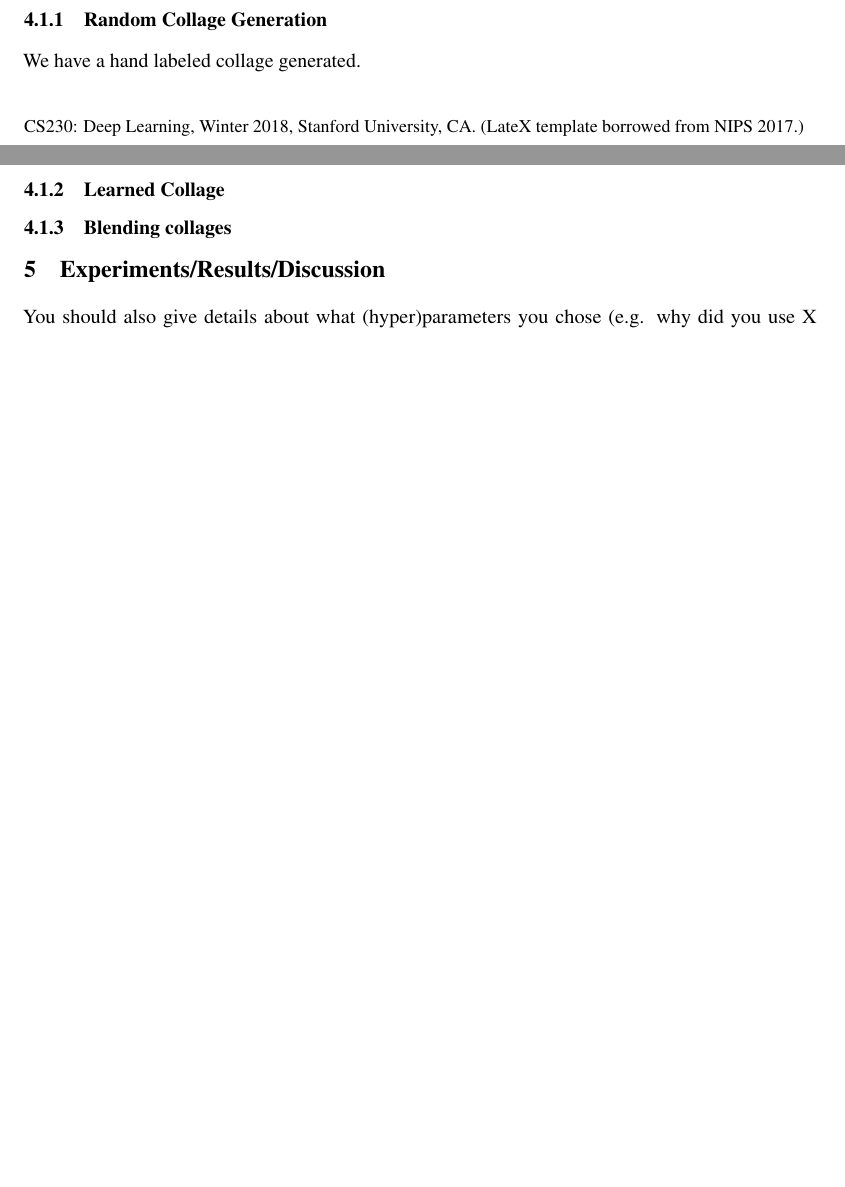
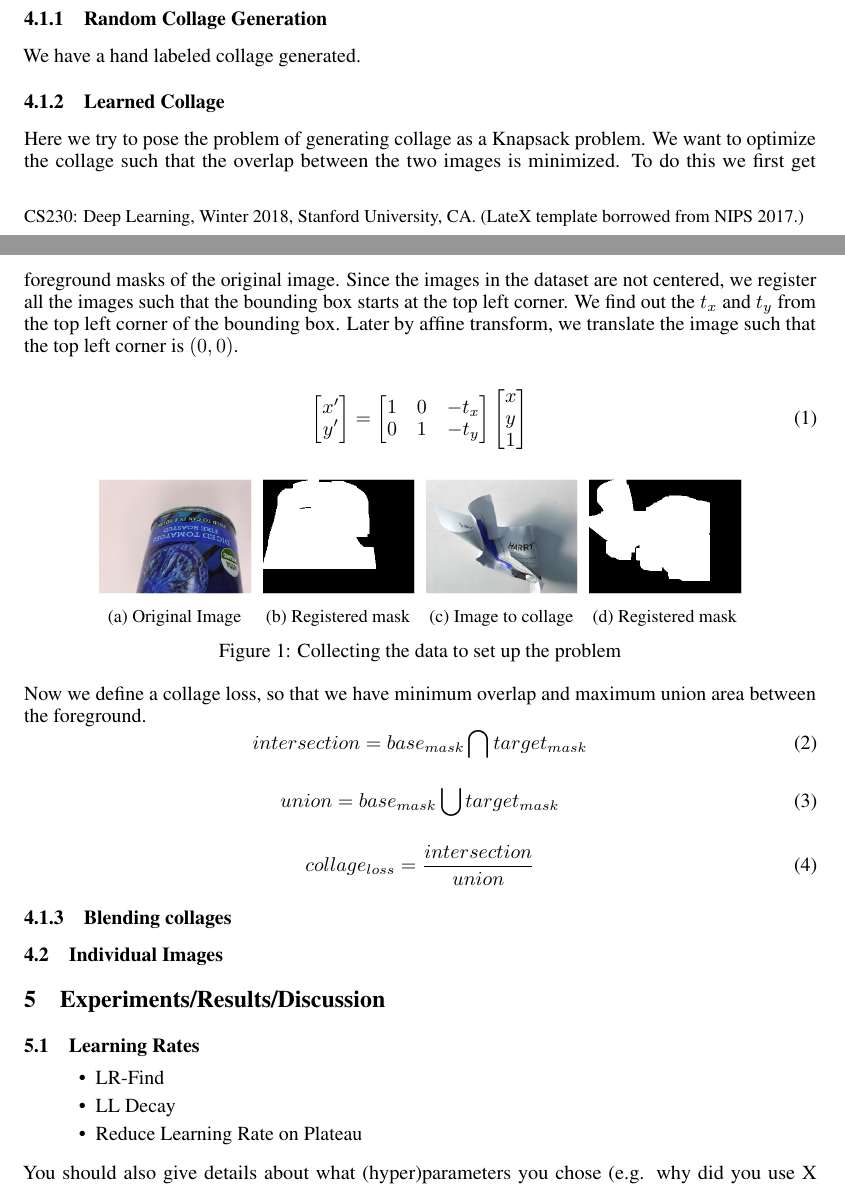
Before and after one commit to hnkulkarni/CS230-Fall2019-Econet, a LaTeX paper (main.tex): two parts of pages 1 and 2 of 2 before the commit and two parts of pages 1 and 2 of 3 after it, joined at a grey line, cut so that both start at the same text, the shorter picture padded with empty space. Compiled offline with pdfLaTeX.

Commit message:
Adding collage loss.

```diff
--- a/main.tex
+++ b/main.tex
@@ -9,6 +9,10 @@
 \usepackage{nicefrac}       % compact symbols for 1/2, etc.
 \usepackage{microtype}      % microtypography
 \usepackage{graphicx}
+\usepackage{float}
+\usepackage{subcaption}
+\usepackage[ruled,vlined]{algorithm2e}
+ \usepackage{amsmath}
 
 \title{Waste Object Detection and Classification}
 
@@ -83,24 +87,95 @@ We use TrashNet \citep{yang2016classification} dataset as the baseline. This dat
 \subsubsection{Random Collage Generation}
 We have a hand labeled collage generated.
 
+
+
 %Add figure over here
 
 \subsubsection{Learned Collage}
 % Add 2 branch network
+Here we try to pose the problem of generating collage as a Knapsack problem. We want to optimize the collage such that the overlap between the two images is minimized. To do this we first get foreground masks of the original image. Since the images in the dataset are not centered, we register all the images such that the bounding box starts at the top left corner. We find out the $t_{x}$ and $t_{y}$  from the top left corner of the bounding box. Later by affine transform, we translate the image such that the top left corner is $(0,0)$.
+
+\begin{equation}
+\begin{bmatrix}
+x'\\
+y'
+\end{bmatrix}
+=
+\begin{bmatrix}
+1 & 0 & -t_{x}\\
+0 & 1 & -t_{y}
+\end{bmatrix}
+\begin{bmatrix}
+x\\
+y\\
+1
+\end{bmatrix}
+\end{equation}
+
+\begin{figure}[h!]
+  \centering
+  \begin{subfigure}[b]{0.2\linewidth}
+    \includegraphics[width=\linewidth]{data/images/section_4/base_original.png}
+     \caption{Original Image}
+  \end{subfigure}
+  \begin{subfigure}[b]{0.2\linewidth}
+    \includegraphics[width=\linewidth]{data/images/section_4/original_mask.png}
+    \caption{Registered mask}
+  \end{subfigure}
+  \begin{subfigure}[b]{0.2\linewidth}
+    \includegraphics[width=\linewidth]{data/images/section_4/original_target.png}
+    \caption{Image to collage}
+  \end{subfigure}
+  \begin{subfigure}[b]{0.2\linewidth}
+    \includegraphics[width=\linewidth]{data/images/section_4/target_mask.png}
+    \caption{Registered mask}
+  \end{subfigure}
+  \caption{Collecting the data to set up the problem}
+  \label{fig:coffee3}
+\end{figure}
+
+
+Now we define a collage loss, so that we have minimum overlap and maximum union area between the foreground.
+\begin{equation}
+intersection = base_{mask} \bigcap target_{mask}
+\end{equation}
+
+\begin{equation}
+union = base_{mask} \bigcup target_{mask}
+\end{equation}
+
+
+\begin{equation}
+collage_{loss} = \frac{intersection}{union}
+\end{equation}
+
+
+
+
+
 % Learning homography transforms using STN
 
 \subsubsection{Blending collages}
 % Add GP-GAN over here
 
-
+\subsection{Individual Images}
 
 \section{Experiments/Results/Discussion}
+
+\subsection{Learning Rates}
+
+\begin{itemize}
+    \item LR-Find
+    \item LL Decay
+    \item Reduce Learning Rate on Plateau
+\end{itemize}
 
 
 
 
 
-%From format
+
+%From format ------- TO BE REMOVED
 You should also give details about what (hyper)parameters you chose (e.g. why did you
 use X learning rate for gradient descent, what was your mini-batch size and why) and how
 you chose them. What your primary metrics are: accuracy, precision,
```
Also changed, not shown: references.bib (+9 -0 lines), data/images/section_4/base_original.png (added), data/images/section_4/original_mask.png (added), data/images/section_4/original_target.png (added), data/images/section_4/target_mask.png (added), main.tex (14 more changed lines).
